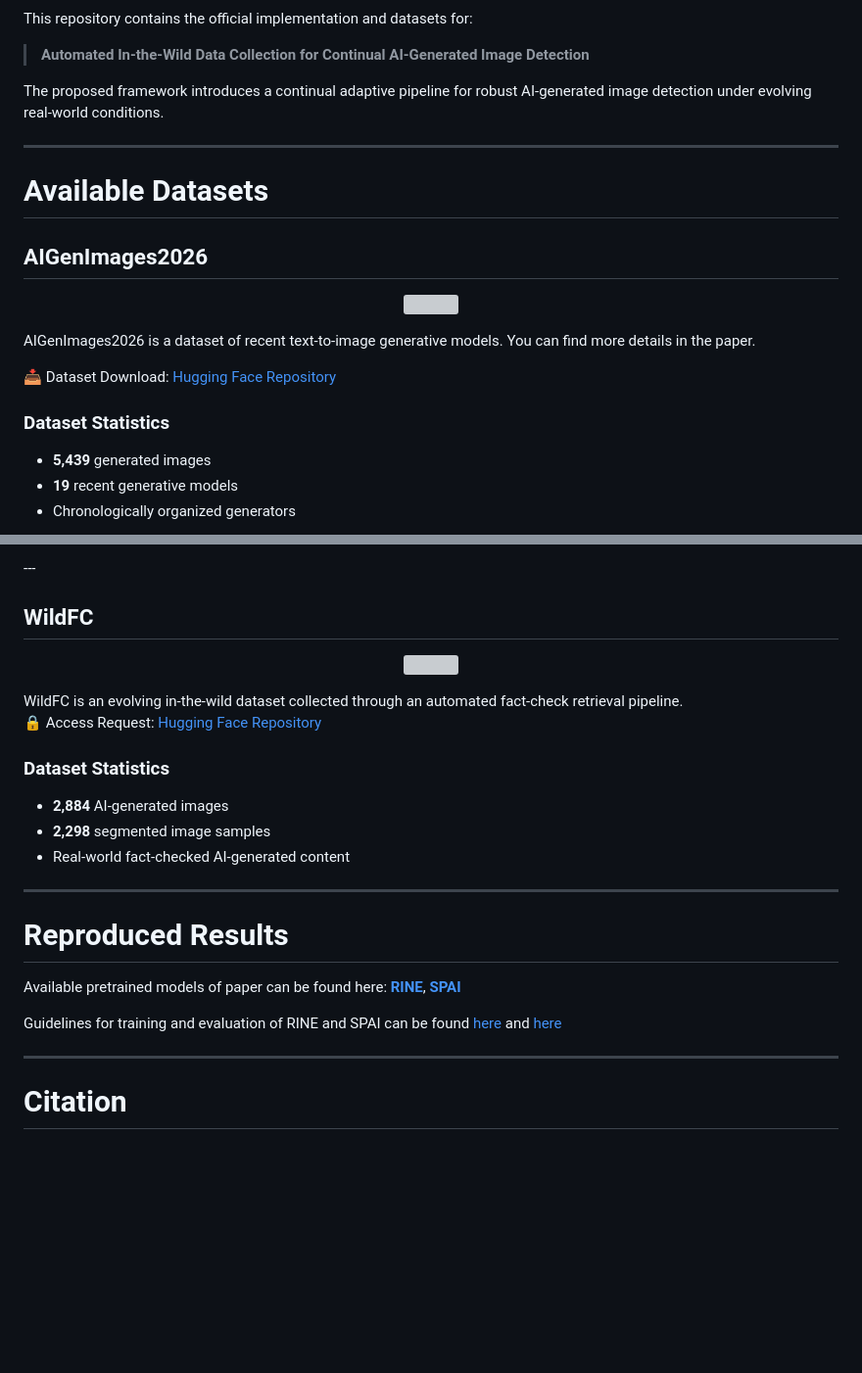
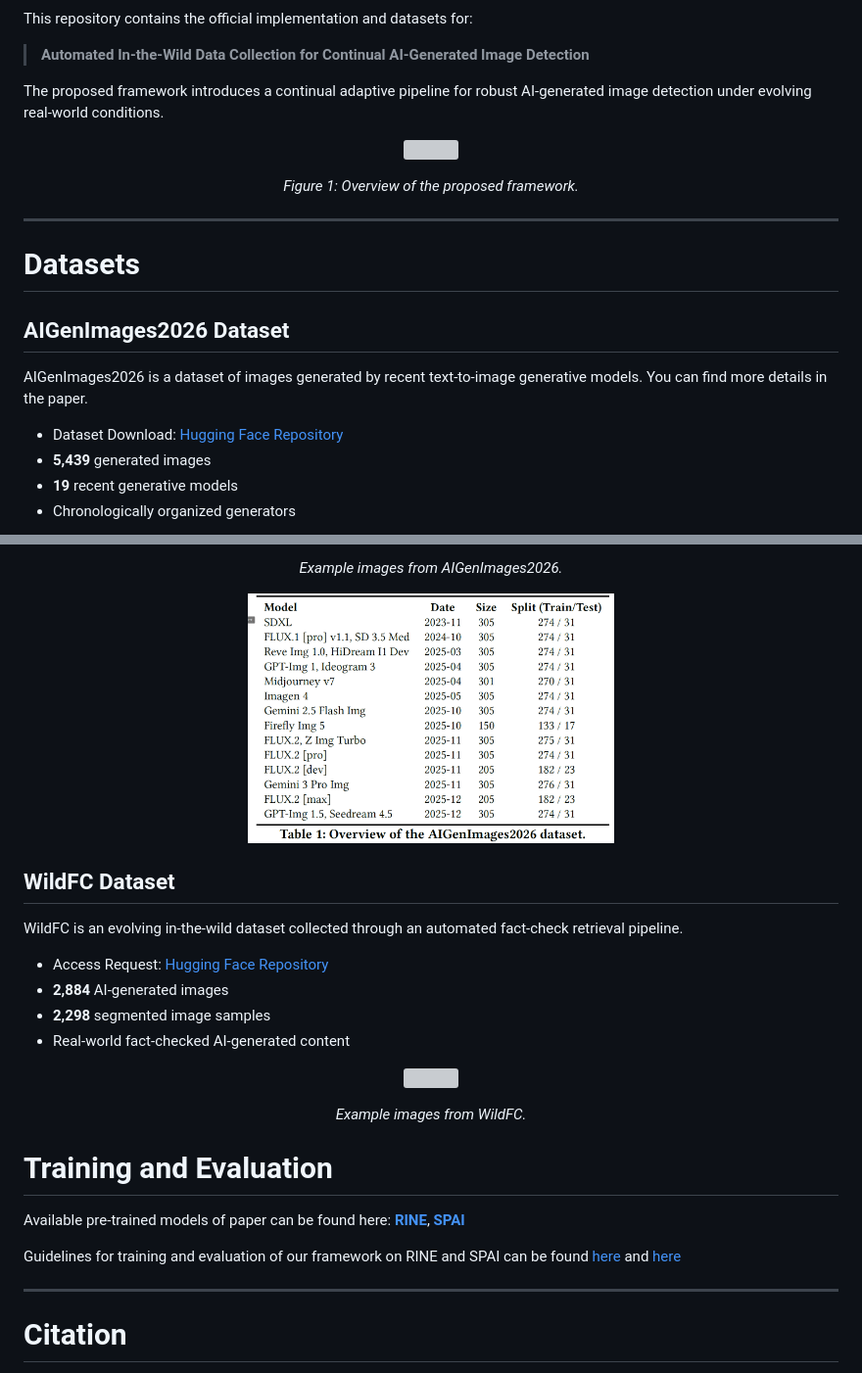
Before and after one commit to mever-team/WildFC, a Markdown page: readme.md, 2 parts joined by grey strips. Shown at 98% size. Rendered like a GitHub page; blank space fills up the shorter version; grey boxes are pictures that could not be loaded.

```diff
--- a/readme.md
+++ b/readme.md
@@ -42,23 +38,23 @@ This repository contains the official implementation and datasets for:
 
 The proposed framework introduces a continual adaptive pipeline for robust AI-generated image detection under evolving real-world conditions.
 
+<p align="center">
+  <img src="assets/framework_overview.png" width="50%">
+</p>
+
+<p align="center">
+  <em>Figure 1: Overview of the proposed framework.</em>
+</p>
 
 ---
 
-# Available Datasets
+# Datasets
 
-## AIGenImages2026
+## AIGenImages2026 Dataset
 
-<p align="center">
-  <img src="assets/aigen_examples.png" width="90%">
-</p>
+AIGenImages2026 is a dataset of images generated by recent text-to-image generative models. You can find more details in the paper.
 
-AIGenImages2026 is a dataset of recent text-to-image generative models. You can find more details in the paper.
-
-📥 Dataset Download: [Hugging Face Repository](https://huggingface.co/datasets/pthan12/AIGenImages2026)
-
-### Dataset Statistics
-
+- Dataset Download: [Hugging Face Repository](https://huggingface.co/datasets/pthan12/AIGenImages2026)
 - **5,439** generated images
 - **19** recent generative models
 - Chronologically organized generators
@@ -68,28 +64,33 @@ AIGenImages2026 is a dataset of recent text-to-image generative models. You can
 </p>
----
+<p align="center">
+  <em> Example images from AIGenImages2026.</em>
+</p>
 
-## WildFC
 <p align="center">
-  <img src="assets/wildfc_examples.png" width="90%">
+  <img src="assets/aigen_table.png" width="45%">
 </p>
+
+## WildFC Dataset
+
 WildFC is an evolving in-the-wild dataset collected through an automated fact-check retrieval pipeline.
 
-🔒 Access Request: [Hugging Face Repository](https://huggingface.co/datasets/pthan12/WildFC)
-
-### Dataset Statistics
-
+- Access Request: [Hugging Face Repository](https://huggingface.co/datasets/pthan12/WildFC)
 - **2,884** AI-generated images
 - **2,298** segmented image samples
 - Real-world fact-checked AI-generated content
 
----
+<p align="center">
+  <img src="assets/wildfc_examples.png" width="80%">
+</p>
+<p align="center">
+  <em> Example images from WildFC.</em>
+</p>
 
-# Reproduced Results
+# Training and Evaluation
 
-Available pretrained models of paper can be found here: [**RINE**](https://itigr-my.sharepoint.com/:u:/g/personal/apantsios_iti_gr/IQC79a-qFyAWQrjzZlNJirQ-Aetycm8v18GctRpEYaphT-U?e=5aqSi1), [**SPAI**](https://itigr-my.sharepoint.com/:u:/g/personal/apantsios_iti_gr/IQCkyy2RhxQBRZm_zwcDgeCvARhmym55JQ157RaxgnRIf1s?e=mbE0ve)
+Available pre-trained models of paper can be found here: [**RINE**](https://itigr-my.sharepoint.com/:u:/g/personal/apantsios_iti_gr/IQC79a-qFyAWQrjzZlNJirQ-Aetycm8v18GctRpEYaphT-U?e=5aqSi1), [**SPAI**](https://itigr-my.sharepoint.com/:u:/g/personal/apantsios_iti_gr/IQCkyy2RhxQBRZm_zwcDgeCvARhmym55JQ157RaxgnRIf1s?e=mbE0ve)
 
-Guidelines for training and evaluation of RINE and SPAI can be found [here](detectors/rine/readme.md) and [here](detectors/spai/readme.md)
-
+Guidelines for training and evaluation of our framework on RINE and SPAI can be found [here](detectors/rine/readme.md) and [here](detectors/spai/readme.md)
 
 ---
 
```
Also changed, not shown: other parts of readme.md (+1 -5 lines).
